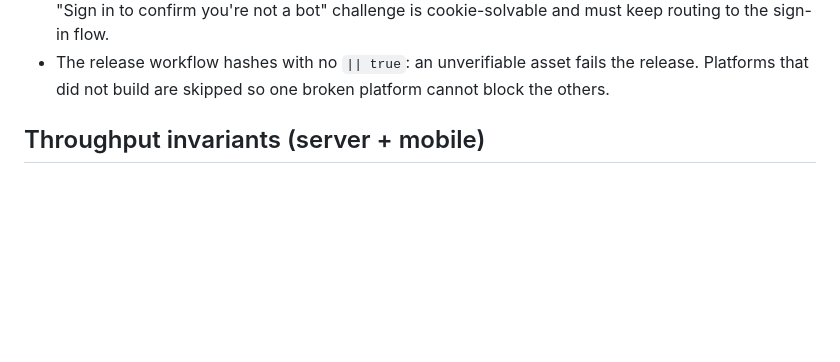
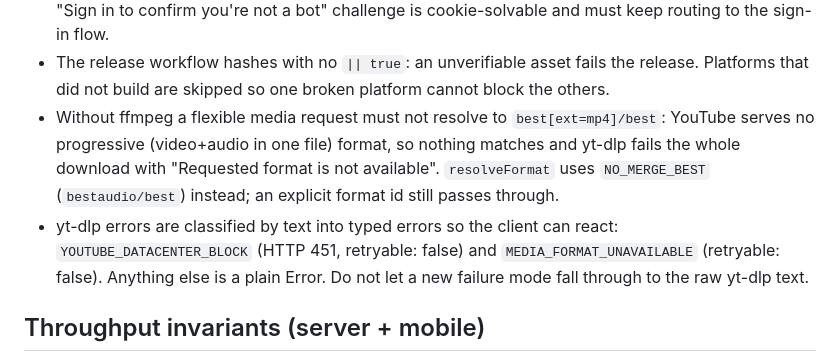
Before and after one commit to teejayfpi/turbo-downloader-enterprise, a Markdown page: AGENTS.md, the part around the change. Rendered like a GitHub page; blank space fills up the shorter version.

Commit message:
docs(agents): record media selector and error taxonomy
Co-authored-by: openhands <openhands@all-hands.dev>

```diff
--- a/AGENTS.md
+++ b/AGENTS.md
@@ -351,6 +351,15 @@ it is not a filter.
 - The release workflow hashes with no `|| true`: an unverifiable asset fails
   the release. Platforms that did not build are skipped so one broken platform
   cannot block the others.
+- Without ffmpeg a flexible media request must not resolve to
+  `best[ext=mp4]/best`: YouTube serves no progressive (video+audio in one file)
+  format, so nothing matches and yt-dlp fails the whole download with
+  "Requested format is not available". `resolveFormat` uses `NO_MERGE_BEST`
+  (`bestaudio/best`) instead; an explicit format id still passes through.
+- yt-dlp errors are classified by text into typed errors so the client can
+  react: `YOUTUBE_DATACENTER_BLOCK` (HTTP 451, retryable: false) and
+  `MEDIA_FORMAT_UNAVAILABLE` (retryable: false). Anything else is a plain
+  Error. Do not let a new failure mode fall through to the raw yt-dlp text.
 
 ## Throughput invariants (server + mobile)
 
```
